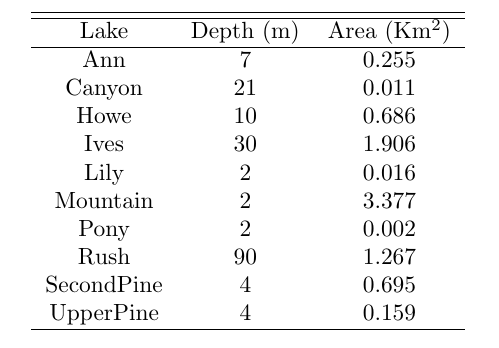
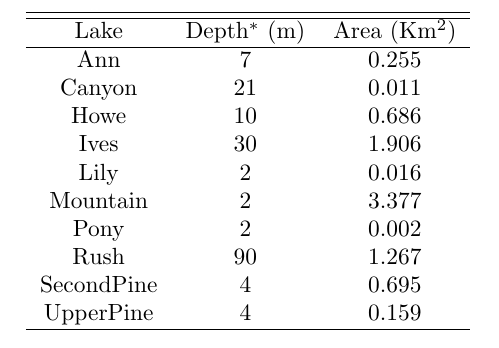
Before and after one commit to LennonLab/ResourceHeterogeneity, a LaTeX document (tables/Tables.tex, which reads tables/Supptable1.tex): part of page 2 of 2, cut so that both start at the same text. Compiled offline with pdfLaTeX.

```diff
--- a/tables/Supptable1.tex
+++ b/tables/Supptable1.tex
@@ -1,11 +1,11 @@
 % latex table generated in R 3.2.3 by xtable 1.8-0 package
-% Mon Feb 15 12:40:27 2016
+% Fri Feb 26 15:31:35 2016
 \begin{table}[ht]
 \centering
 \begin{tabular}{ccc}
   \hline
 \hline
-  Lake & Depth (m) & Area (Km$^2$) \\
+  Lake & Depth$^*$ (m) & Area (Km$^2$) \\
  \hline
 Ann &  7 & 0.255 \\
   Canyon & 21 & 0.011 \\
```
Also changed, not shown: tables/table1.tex (+1 -1 lines), tables/table2.tex (+1 -1 lines), figures/Figure3.png, figures/Figure4.png, figures/Figure4b.png (added), figures/Figure7.png, figures/FigureS3.png (added), 5 other files.
